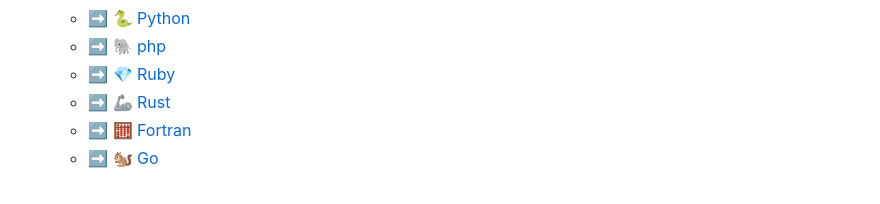
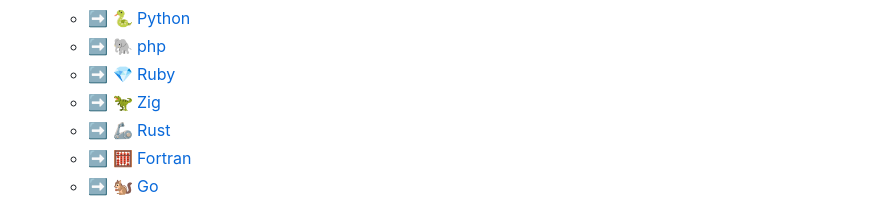
Before and after one commit to marwin1991/profile-technology-icons, a Markdown page: README.md, the part around the change printed below. Drawn GitHub-style.

```diff
--- a/README.md
+++ b/README.md
@@ -39,6 +39,7 @@ If you prefer badge instead of icon checkout [Badges4-README.md-Profile](https:/
   - ➡️ 🐍 [Python](#-python)
   - ➡️ 🐘 [php](#-php)
   - ➡️ 💎 [Ruby](#-ruby)
+  - ➡️ 🦖 [Zig](#-zig)
   - ➡️ 🦾 [Rust](#-rust)
   - ➡️ 🧮 [Fortran](#-fortran)
   - ➡️ 🐿️ [Go](#-go)
```
Also changed, not shown: other parts of README.md (+7 -0 lines).
